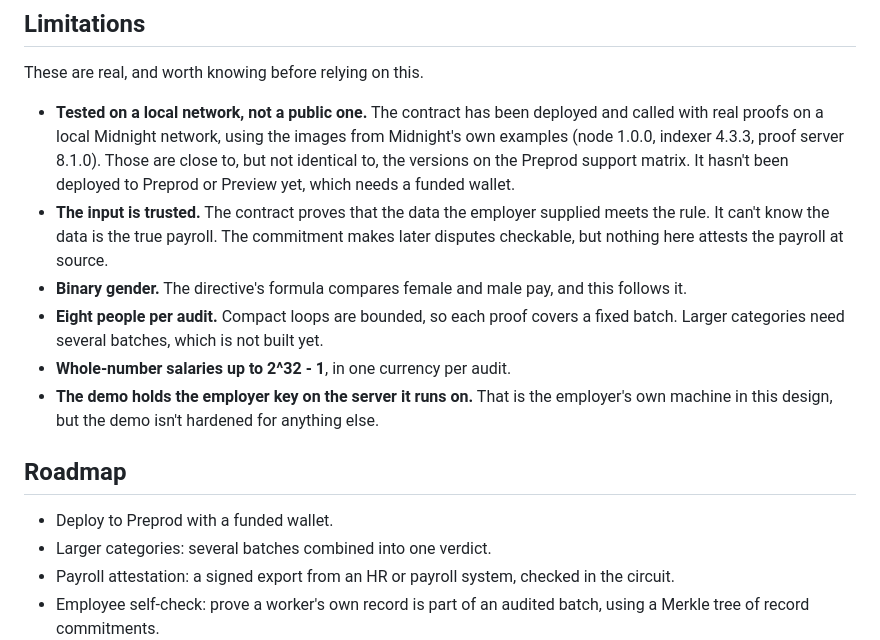
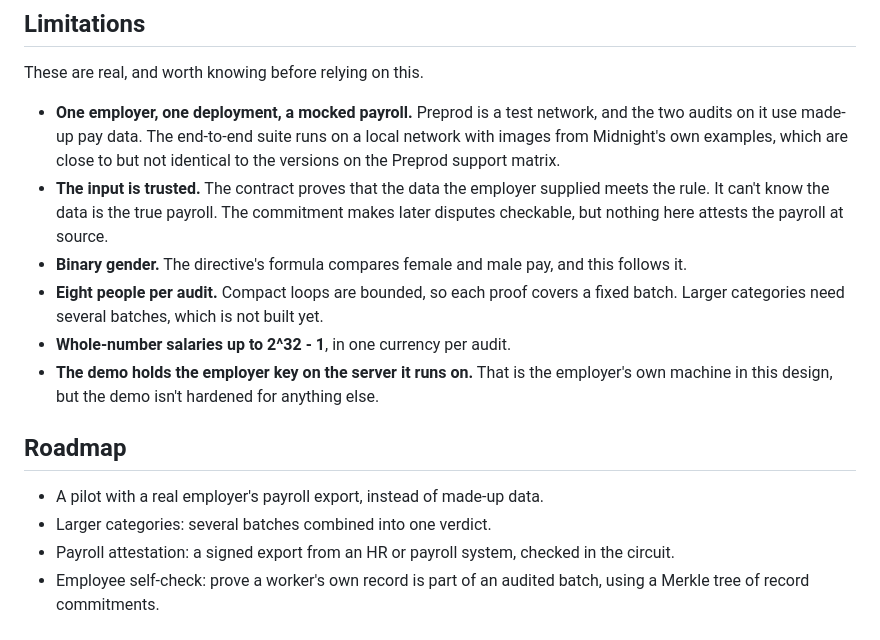
Before and after one commit to 56steve/pay-parity, a Markdown page: README.md, the part around one of its changes. GitHub-like rendering.

```diff
--- a/README.md
+++ b/README.md
@@ -117,7 +146,7 @@ The slide deck is in [`docs/pay-parity-deck.pptx`](docs/pay-parity-deck.pptx), a
 
 These are real, and worth knowing before relying on this.
 
-- **Tested on a local network, not a public one.** The contract has been deployed and called with real proofs on a local Midnight network, using the images from Midnight's own examples (node 1.0.0, indexer 4.3.3, proof server 8.1.0). Those are close to, but not identical to, the versions on the Preprod support matrix. It hasn't been deployed to Preprod or Preview yet, which needs a funded wallet.
+- **One employer, one deployment, a mocked payroll.** Preprod is a test network, and the two audits on it use made-up pay data. The end-to-end suite runs on a local network with images from Midnight's own examples, which are close to but not identical to the versions on the Preprod support matrix.
 - **The input is trusted.** The contract proves that the data the employer supplied meets the rule. It can't know the data is the true payroll. The commitment makes later disputes checkable, but nothing here attests the payroll at source.
 - **Binary gender.** The directive's formula compares female and male pay, and this follows it.
 - **Eight people per audit.** Compact loops are bounded, so each proof covers a fixed batch. Larger categories need several batches, which is not built yet.
@@ -126,7 +155,7 @@ These are real, and worth knowing before relying on this.
 
 ## Roadmap
 
-- Deploy to Preprod with a funded wallet.
+- A pilot with a real employer's payroll export, instead of made-up data.
 - Larger categories: several batches combined into one verdict.
 - Payroll attestation: a signed export from an HR or payroll system, checked in the circuit.
 - Employee self-check: prove a worker's own record is part of an audited batch, using a Merkle tree of record commitments.
```
Also changed, not shown: other parts of README.md (+30 -1 lines).
